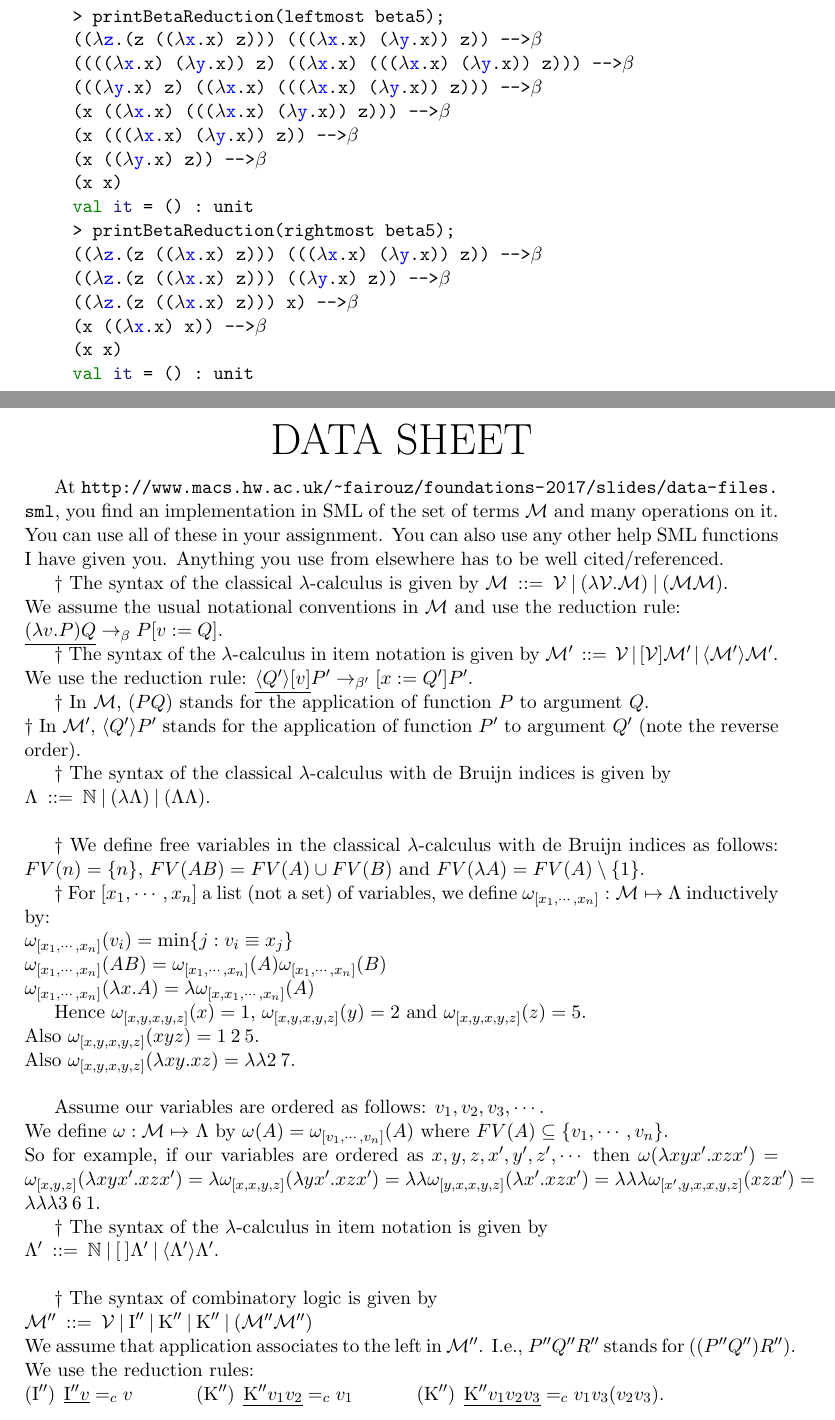
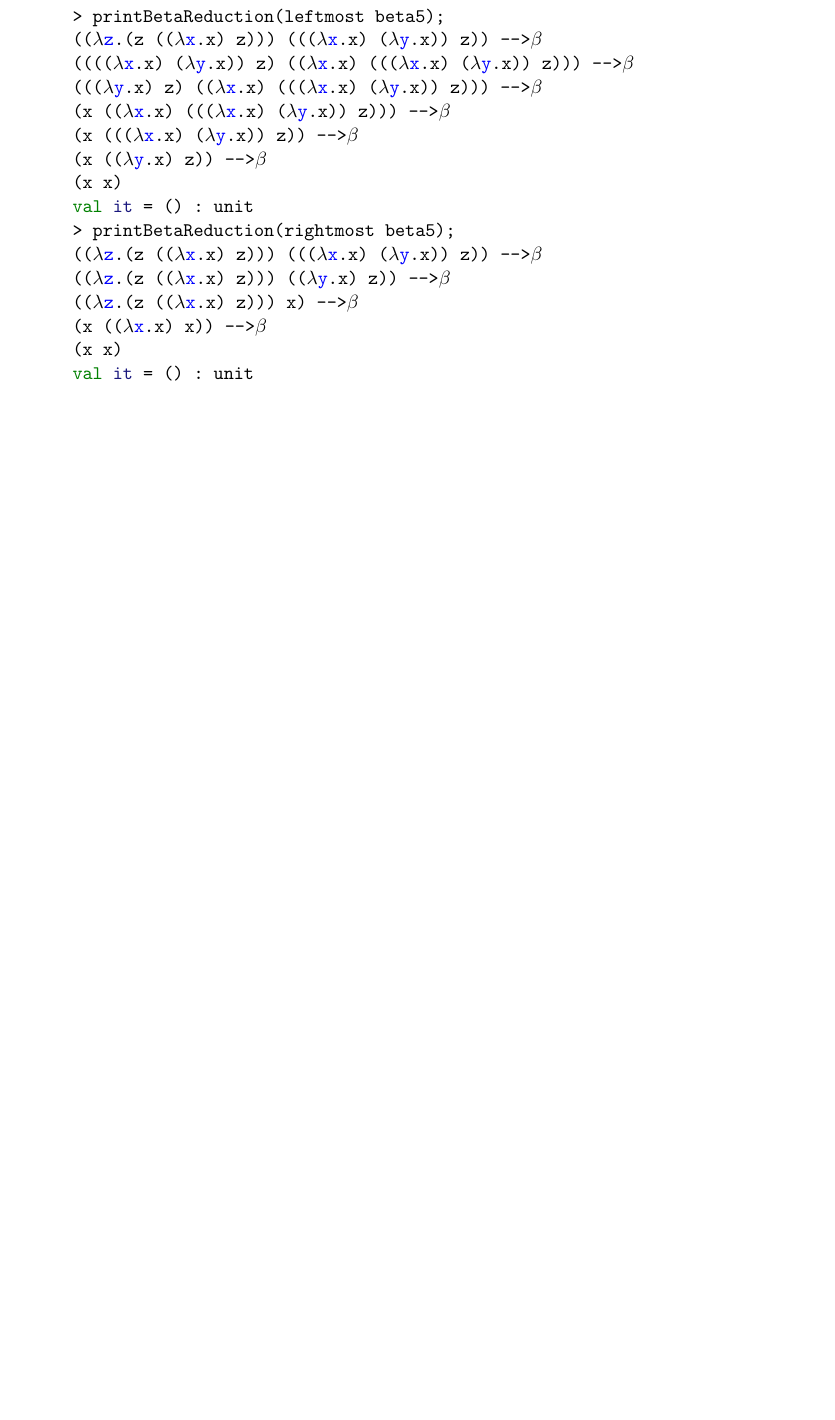
Before and after one commit to TommyLamb/Foundations1, a LaTeX document (Coursework/Latex/Foundations1Coursework.tex): two parts of pages 35 and 36 of 37 before the commit and part of page 35 of 35 after it, the two joined at a grey line, cut so that both start at the same text, the shorter picture padded with empty space. The pictures show the PDF file Coursework/Latex/Foundations1Coursework.pdf that the author committed with the source.

Commit message:
Updated Q4; Removed Data Sheet.
Q4 ItemBruijn should have been updated previously, at the same time as
the Bruijn indices with lambdas was. This has now been rectified.

```diff
--- a/Coursework/Latex/Foundations1Coursework.tex
+++ b/Coursework/Latex/Foundations1Coursework.tex
@@ -1118,65 +1114,0 @@ fun rightmost (ID v) = [ID v]
-\end{center}
-
-%\vspace{-0.5in}
-
-At \url{http://www.macs.hw.ac.uk/~fairouz/foundations-2017/slides/data-files.sml}, you find an implementation in SML of the set of
-terms ${\cal M}$ and many operations on it.  You can use all of these in your assignment.  You can also use any other help SML functions I have given you.  Anything you use from elsewhere has to be well cited/referenced.
-
-%\vspace{-0.5in}
-$\dagger$ The syntax of the classical $\lambda$-calculus is given by
-${\cal M}  \: ::=  \:  {\cal V} \:|\: ( \lambda{{\cal V}}.{{\cal M}}) \:|\: ( {\cal M} {\cal M})$.\\
-We assume the usual notational conventions in ${\cal M}$ and use
-the reduction rule: \\$\underline{(\lambda v. P)Q} \rightarrow_\beta P[v:=Q]$.
-
-$\dagger$ The syntax of the  $\lambda$-calculus in item notation is given by
-${\cal M}'  \: ::=  \:  {\cal V} \:|\: [{\cal V}]{\cal M}' \:|\: \langle{\cal M}'\rangle{\cal M}'$.\\
-We use the reduction rule:
-$ \underline{\langle Q'\rangle[v]}P' \rightarrow_{\beta'} [x:=Q']P'$.
-
-%\vspace{-0.15in}
-$\dagger$ In ${\cal M}$, $(PQ)$ stands for the application of function $P$ to argument $Q$.\\
-$\dagger$ In ${\cal M}'$, $\langle Q'\rangle P'$ stands for the application of function $P'$ to argument $Q'$ (note the reverse order).
-
-%\vspace{-0.15in}
-$\dagger$ The syntax of the classical $\lambda$-calculus with de Bruijn indices is given by\\
-$\Lambda  \: ::=  \:  {\mathbb{N}} \:|\: ( \lambda{}{\Lambda}) \:|\: ( \Lambda \Lambda)$.\\
-
-%\vspace{-0.15in}
-$\dagger$ We define free variables in
-the classical $\lambda$-calculus with de Bruijn indices as follows:
-$FV(n) = \{n\}$, $FV(AB) = FV(A)\cup FV(B)$ and $FV(\lambda A) = FV(A)\setminus\{1\}$.
-
-%\vspace{-0.15in}
-$\dagger$  For $[x_1,\cdots, x_n]$ a list (not a set) of variables,
-we define $\omega_{[x_1,\cdots, x_n]}: {\cal M} \mapsto$ $\Lambda$ inductively by:\\
-$\omega_{[x_1,\cdots, x_n]}(v_i) = \min\{j:v_i \equiv x_j\}$\\
-$\omega_{[x_1,\cdots, x_n]}(AB) = \omega_{[x_1,\cdots, x_n]}(A)\omega_{[x_1,\cdots, x_n]}(B)$\\
-$\omega_{[x_1,\cdots, x_n]}(\lambda x.A)= \lambda \omega_{[x,x_1,\cdots, x_n]}(A)$
-
-Hence $\omega_{[x, y, x,y,z]}(x) = 1$, $\omega_{[x, y, x,y,z]}(y) = 2$ and $\omega_{[x, y, x,y,z]}(z) = 5$.\\
-Also $\omega_{[x, y, x,y,z]}(xyz) = 1\:2\:5$.\\
-Also $\omega_{[x, y, x,y,z]}(\lambda xy.xz) = \lambda \lambda 2\:7$.\\
-
-Assume our variables are ordered as follows: $v_1, v_2, v_3, \cdots$.\\
-We define $\omega : {\cal M} \mapsto$ $\Lambda$
-by $\omega(A) = \omega_{[v_1,\cdots, v_n]}(A)$ where
-$FV(A) \subseteq \{v_1,\cdots,v_n\}$.\\
-So for example, if our variables are ordered as $x,y,z,x',y',z', \cdots$ then $\omega(\lambda xyx'.xzx')
-= \omega_{[x,y,z]}(\lambda xyx'.xzx') = \lambda\omega_{[x,x,y,z]}(\lambda yx'.xzx') = \lambda\lambda\omega_{[y,x,x,y,z]}(\lambda x'.xzx') = \lambda\lambda\lambda\omega_{[x',y,x,x,y,z]}(xzx') = \lambda\lambda\lambda 3\:6\:1$.
-
-
-%\vspace{-0.15in}
-$\dagger$ The syntax of the $\lambda$-calculus in item notation is given by\\
-$\Lambda'  \: ::=  \:  {\mathbb{N}} \:|\: [\:]{\Lambda'} \:|\: \langle \Lambda' \rangle \Lambda'$.\\
-
-%\vspace{-0.15in}
-$\dagger$ The syntax of combinatory logic is given by\\
-${\cal M}''  \: ::=  \:  {\cal V} \:|\: \mbox{I}'' \:|\: \mbox{K}'' \:|\:\mbox{K}''\:|\: ({\cal M}''{\cal M}'')$\\
-We assume that application associates to the left in ${\cal M}''$. I.e., $P''Q''R''$ stands for $((P''Q'')R'')$.\\
-We use  the reduction rules: \\
-$(\mbox{I}'') \: \:  \underline{\mbox{I}'' v} =_c v \hspace{0.5in} (\mbox{K}'') \: \:  \underline{\mbox{K}'' v_1v_2} =_c v_1 \hspace{0.5in} (\mbox{K}'') \:\:   \underline{\mbox{K}'' v_1v_2v_3} =_c v_1v_3(v_2v_3)$.\\
-Note that these rules are from left to right (and not right to left) even though they are written with an $=$ sign.\\
-\\
-$\dagger$
-We define free variables in combinatory logic as follows:\\
-$FV''(v) = \{v\}$\\
@@ -1192,7 +1114,0 @@ S''f(v,P''_1)f(v,P''_2) & \quad\mbox{otherwise.}
-\end{cases}$
-
-%\vspace{-0.15in}
-$\dagger$ Assume the following SML  datatypes which implement ${\cal M}$, $\Lambda$, ${\cal M}'$, $\Lambda'$ and ${\cal M}''$ respectively (here, if \texttt{e1} implements $A'_1$ and \texttt{e2} implements $A'_2$, then
- \texttt{IAPP(e1,e2)} implements $\langle A'_1\rangle A'_2$ which  stands for the function$A'_2$ applied to argument$A'_1$):
-%\vspace{-0.6in}
-\begin{verbatim}
```
Also changed, not shown: Coursework/Latex/Foundations1Coursework.pdf, Coursework/Latex/Foundations1Coursework.tex (34 more changed lines), 3 other files.
